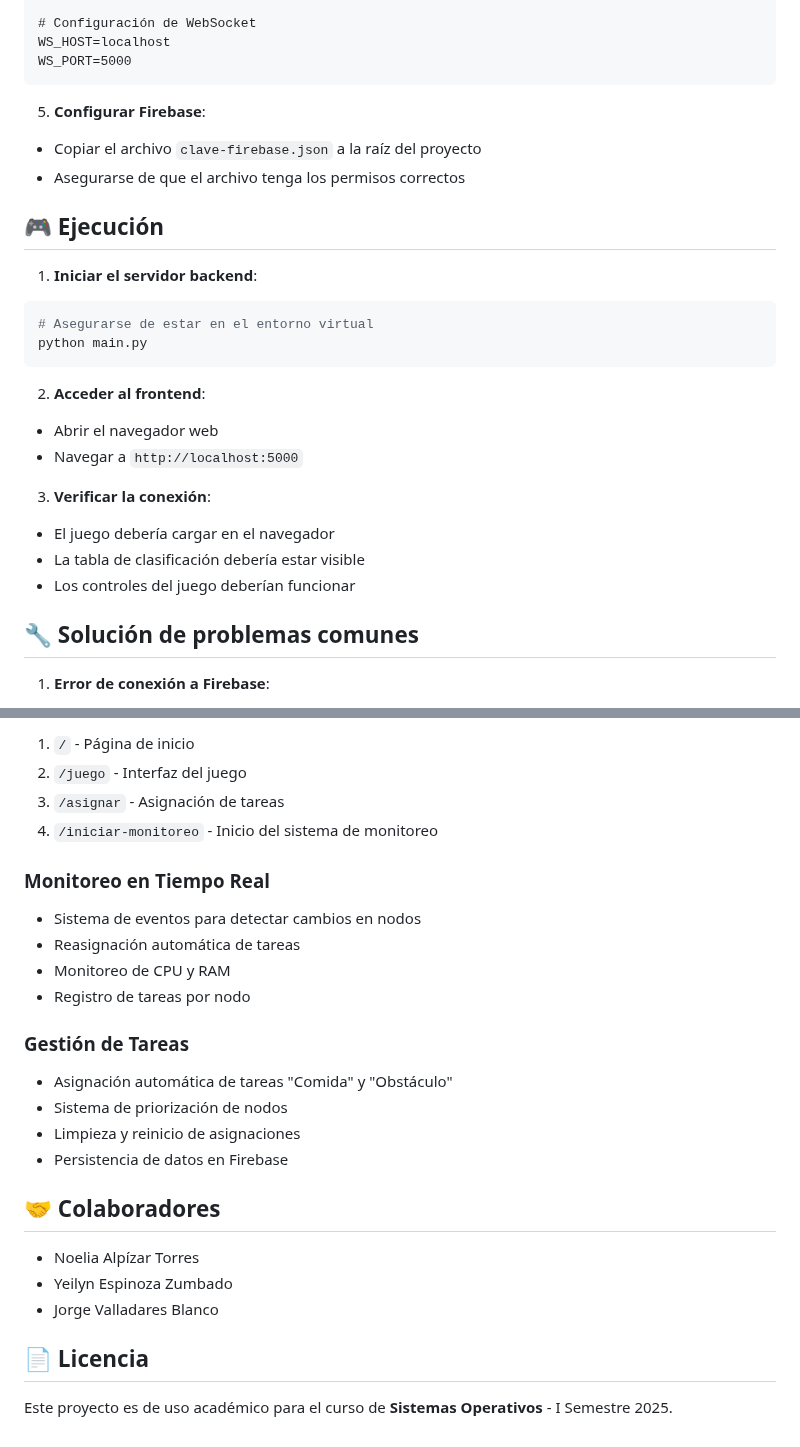
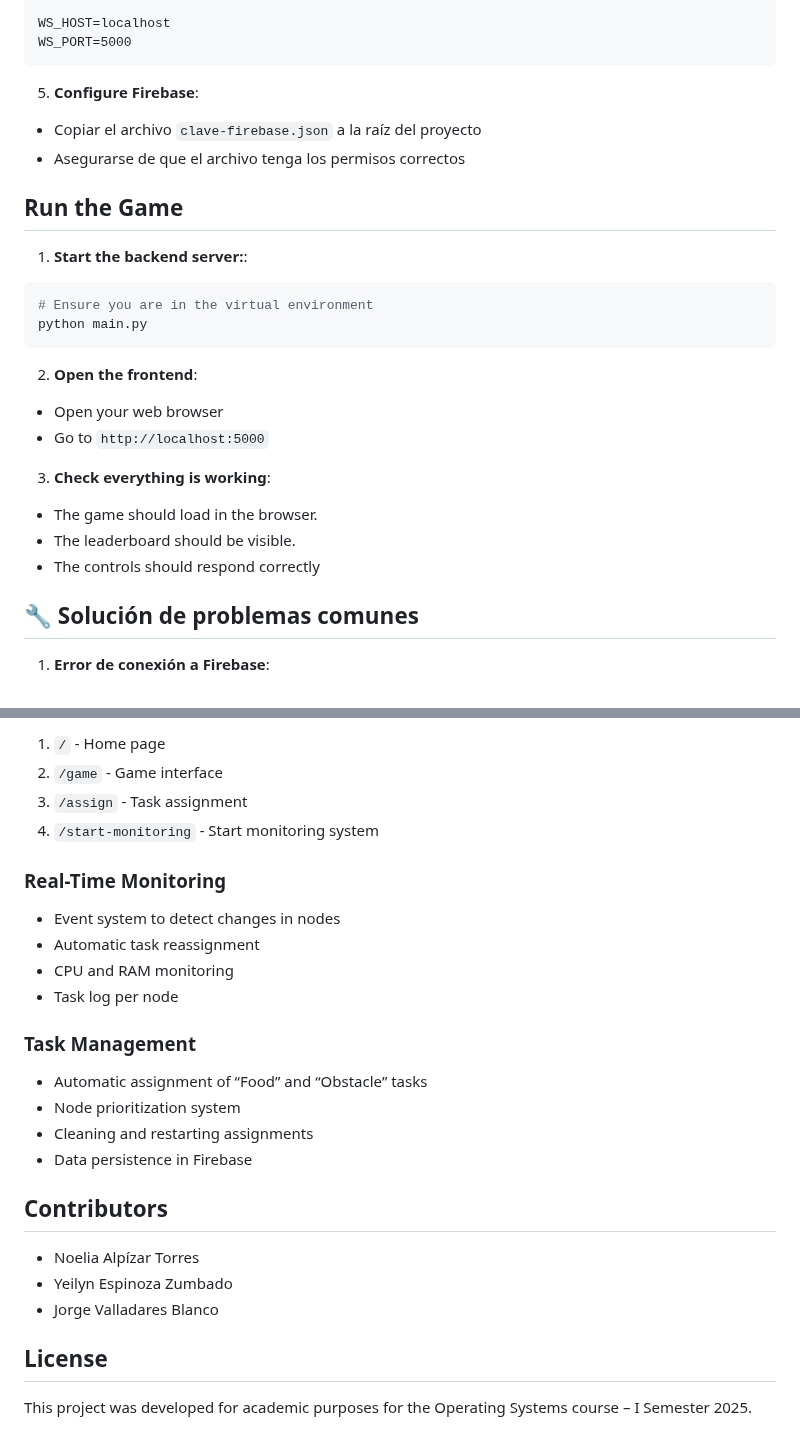
Before and after one commit to Noealto90/Juego-Distribuido, a Markdown page: README.md, 2 parts joined by grey strips. Drawn GitHub-style.

````diff
--- a/README.md
+++ b/README.md
@@ -91,35 +59,34 @@ FIREBASE_CREDENTIALS_PATH=clave-firebase.json
 GRID_SIZE=20
 GAME_SPEED=100
 
-# Configuración de WebSocket
 WS_HOST=localhost
 WS_PORT=5000
 ```
 
-5. **Configurar Firebase**:
+5. **Configure Firebase**:
 
 - Copiar el archivo `clave-firebase.json` a la raíz del proyecto
 - Asegurarse de que el archivo tenga los permisos correctos
 
-## 🎮 Ejecución
+## Run the Game
 
-1. **Iniciar el servidor backend**:
+1. **Start the backend server:**:
 
 ```bash
-# Asegurarse de estar en el entorno virtual
+# Ensure you are in the virtual environment
 python main.py
 ```
 
-2. **Acceder al frontend**:
+2. **Open the frontend**:
 
-- Abrir el navegador web
-- Navegar a `http://localhost:5000`
+- Open your web browser
+- Go to `http://localhost:5000`
 
-3. **Verificar la conexión**:
+3. **Check everything is working**:
 
-- El juego debería cargar en el navegador
-- La tabla de clasificación debería estar visible
-- Los controles del juego deberían funcionar
+- The game should load in the browser.
+- The leaderboard should be visible.
+- The controls should respond correctly
 
 ## 🔧 Solución de problemas comunes
 
@@ -223,29 +186,29 @@ def nodo_sobrecargado(nodo: Dict) -> bool:
 
-1. `/` - Página de inicio
-2. `/juego` - Interfaz del juego
-3. `/asignar` - Asignación de tareas
-4. `/iniciar-monitoreo` - Inicio del sistema de monitoreo
+1. `/` - Home page
+2. `/game` - Game interface
+3. `/assign` - Task assignment
+4. `/start-monitoring` - Start monitoring system
 
-### Monitoreo en Tiempo Real
+### Real-Time Monitoring
 
-- Sistema de eventos para detectar cambios en nodos
-- Reasignación automática de tareas
-- Monitoreo de CPU y RAM
-- Registro de tareas por nodo
+- Event system to detect changes in nodes
+- Automatic task reassignment
+- CPU and RAM monitoring
+- Task log per node
 
-### Gestión de Tareas
+### Task Management
 
-- Asignación automática de tareas "Comida" y "Obstáculo"
-- Sistema de priorización de nodos
-- Limpieza y reinicio de asignaciones
-- Persistencia de datos en Firebase
+- Automatic assignment of “Food” and “Obstacle” tasks
+- Node prioritization system
+- Cleaning and restarting assignments
+- Data persistence in Firebase
 
-## 🤝 Colaboradores
+## Contributors
 
 - Noelia Alpízar Torres
 - Yeilyn Espinoza Zumbado
 - Jorge Valladares Blanco
 
-## 📄 Licencia
+## License
 
-Este proyecto es de uso académico para el curso de **Sistemas Operativos** - I Semestre 2025.
+This project was developed for academic purposes for the Operating Systems course – I Semester 2025.
````
Also changed, not shown: other parts of README.md (+50 -86 lines).
